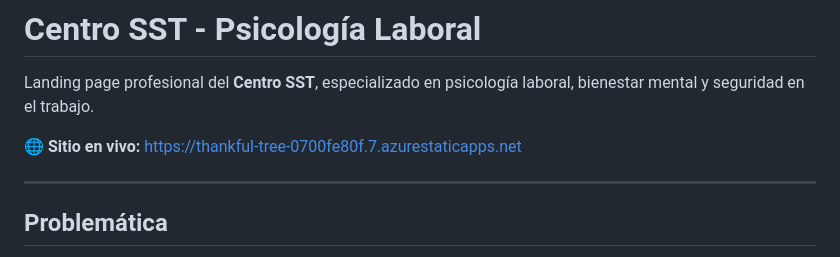
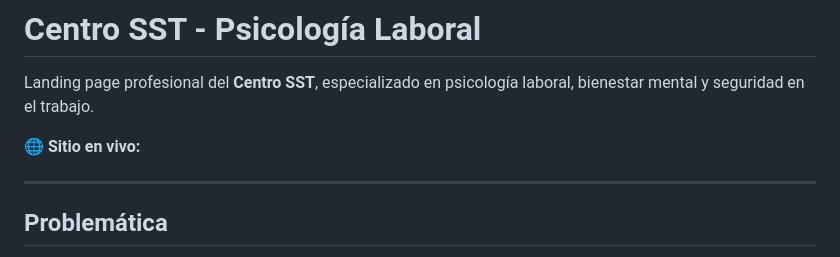
Before and after one commit to Enrike3596/Psicolog-a-SST, a Markdown page: README.md, the part around the change. Drawn GitHub-style.

Commit message:
Remove live site URL from README
Removed the live site URL from the README.

```diff
--- a/README.md
+++ b/README.md
@@ -2,7 +2,7 @@
 
 Landing page profesional del **Centro SST**, especializado en psicología laboral, bienestar mental y seguridad en el trabajo.
 
-🌐 **Sitio en vivo:** https://thankful-tree-0700fe80f.7.azurestaticapps.net
+🌐 **Sitio en vivo:**
 
 ---
 
```
